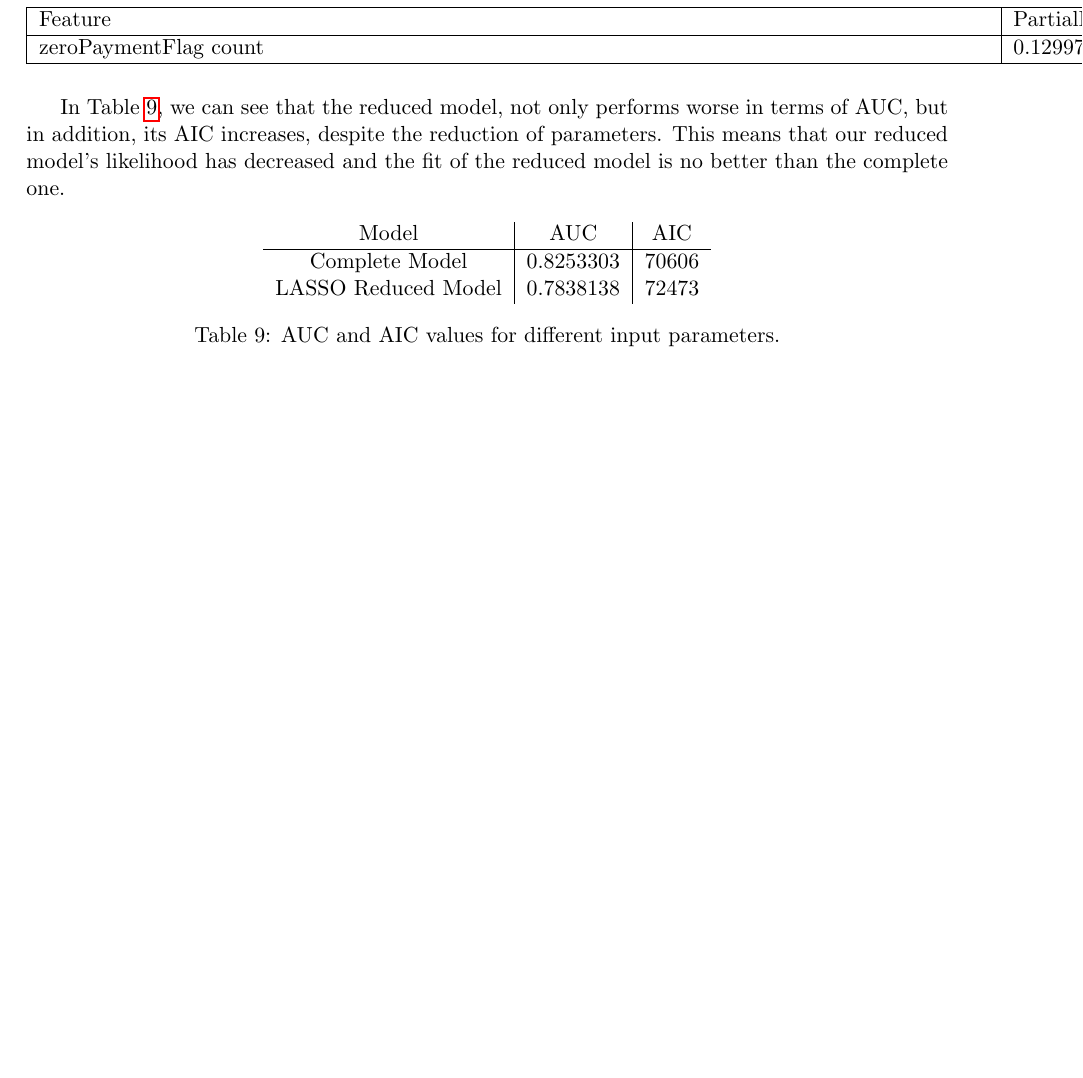
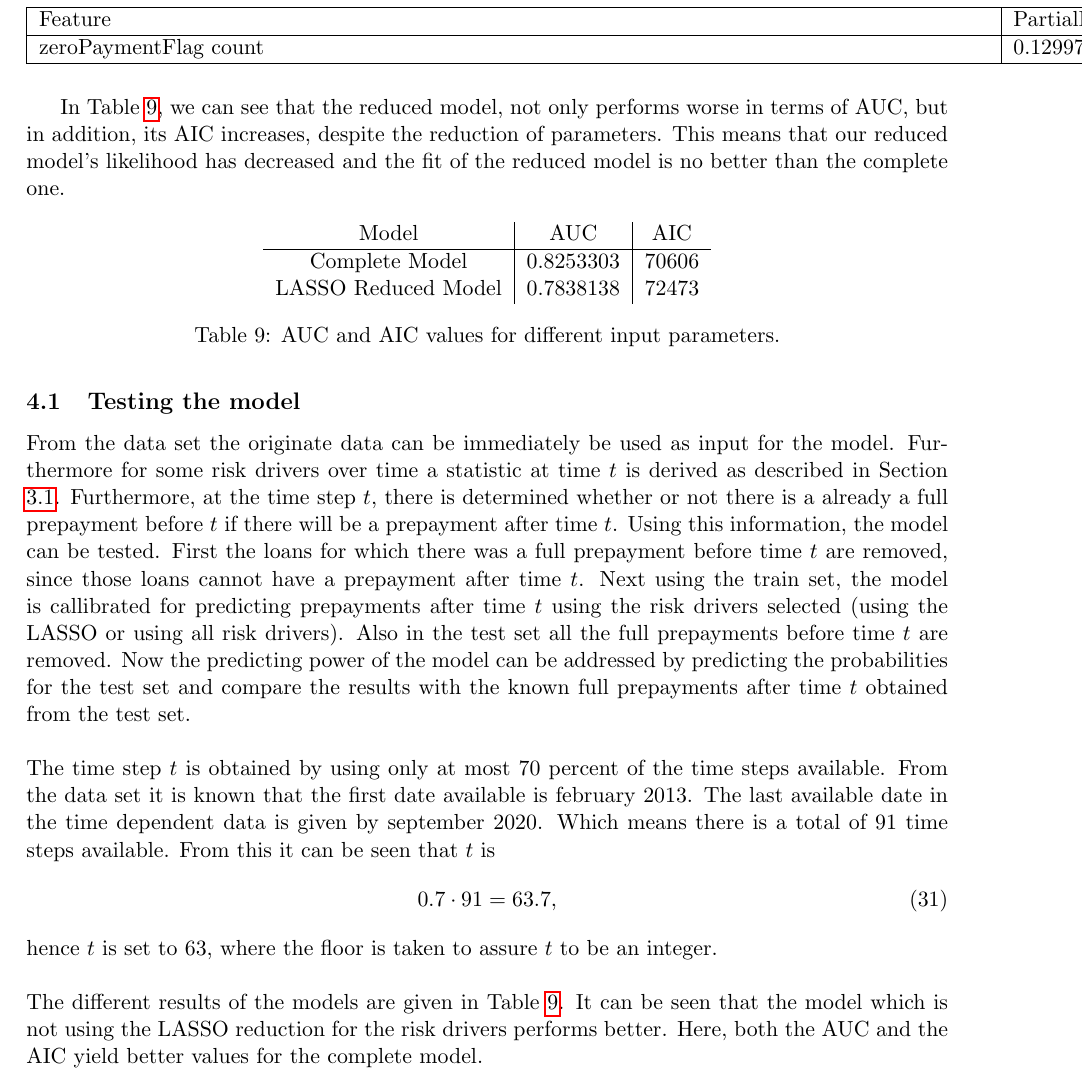
Before and after one commit to RaoulRoest/MDA_Deloitte_project, a LaTeX document (Latex/Report/main.tex, which reads Latex/Report/Sections/Results.tex): part of page 35 of 37, cut so that both start at the same text, the shorter picture padded with empty space. Compiled offline with pdfLaTeX.

Commit message:
Some result text

```diff
--- a/Latex/Report/Sections/Results.tex
+++ b/Latex/Report/Sections/Results.tex
@@ -38,3 +38,40 @@ than the complete one.
         \caption{AUC and AIC values for different input parameters.}
         \label{ModelAICandAUC}
 \end{table}
+
+\subsection{Testing the model}
+    From the data set the originate data can be immediately be used
+    as input for the model. Furthermore for some risk drivers over time
+    a statistic at time $t$ is derived as described in Section
+    \ref{subsec_model_descr}. Furthermore, at the time step $t$,
+    there is determined whether or not there is a already a full prepayment
+    before $t$ if there will be a prepayment after time $t$. Using this
+    information, the model can be tested. First the loans for
+    which there was a full prepayment before time $t$ are removed,
+    since those loans cannot have a prepayment after time $t$.
+    Next using the train set, the model is callibrated for
+    predicting prepayments after time $t$ using the risk drivers
+    selected (using the LASSO or using all risk drivers).
+    Also in the test set all the full prepayments before time
+    $t$ are removed. Now the predicting power of the model
+    can be addressed by predicting the probabilities for the test set
+    and compare the results with the known full prepayments after time
+    $t$ obtained from the test set.
+    \\\\
+    The time step $t$ is obtained by using only at most 70 percent
+    of the time steps available. From the data set it is known that
+    the first date available is february 2013. The last available
+    date in the time dependent data is given by september 2020.
+    Which means there is a total of 91 time steps available.
+    From this it can be seen that $t$ is
+    \begin{equation}
+        0.7 \cdot 91 = 63.7,
+    \end{equation}
+    hence $t$ is set to 63, where the floor is taken to assure
+    $t$ to be an integer.
+    \\\\
+    The different results of the models are given in Table
+    \ref{ModelAICandAUC}. It can be seen that the model which
+    is not using the LASSO reduction for the risk drivers
+    performs better. Here, both the AUC and the AIC yield
+    better values for the complete model.
```
Also changed, not shown: Latex/Report/Sections/Model.tex (+1 -1 lines).
